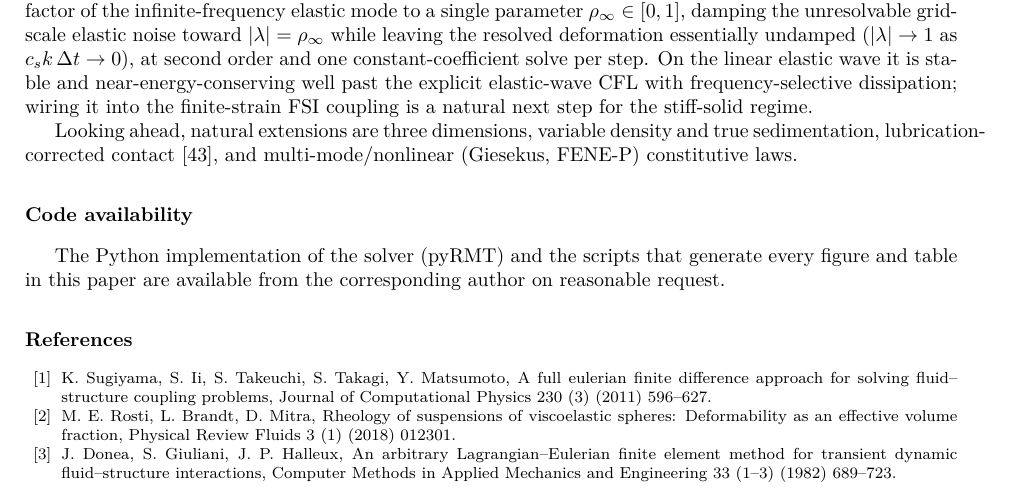
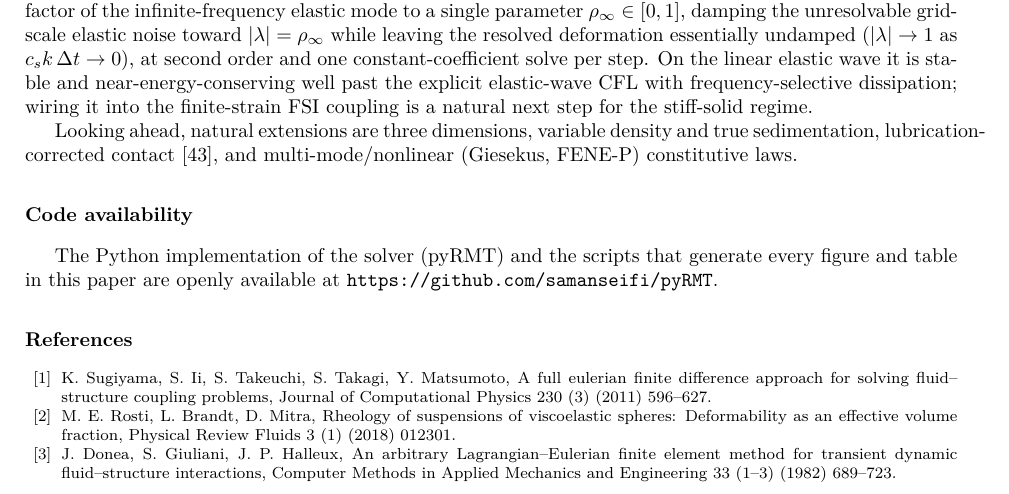
Before and after one commit to samanseifi/pyRMT, a LaTeX paper (paper/main.tex): part of page 17 of 20, cut so that both start at the same text. Compiled offline with pdfLaTeX.

Commit message:
paper: point code-availability to the public GitHub repo (referee minor 9)
Co-Authored-By: Claude Opus 4.8 <noreply@anthropic.com>

```diff
--- a/paper/main.tex
+++ b/paper/main.tex
@@ -1186,7 +1186,7 @@ sedimentation, lubrication-corrected contact \cite{Fai2018}, and multi-mode/nonl
 
 \section*{Code availability}
 The Python implementation of the solver (pyRMT) and the scripts that generate every figure
-and table in this paper are available from the corresponding author on reasonable request.
+and table in this paper are openly available at \url{https://github.com/samanseifi/pyRMT}.
 
 %% \section*{Acknowledgements}
 %% (funding / acknowledgements to be added on submission)
```
